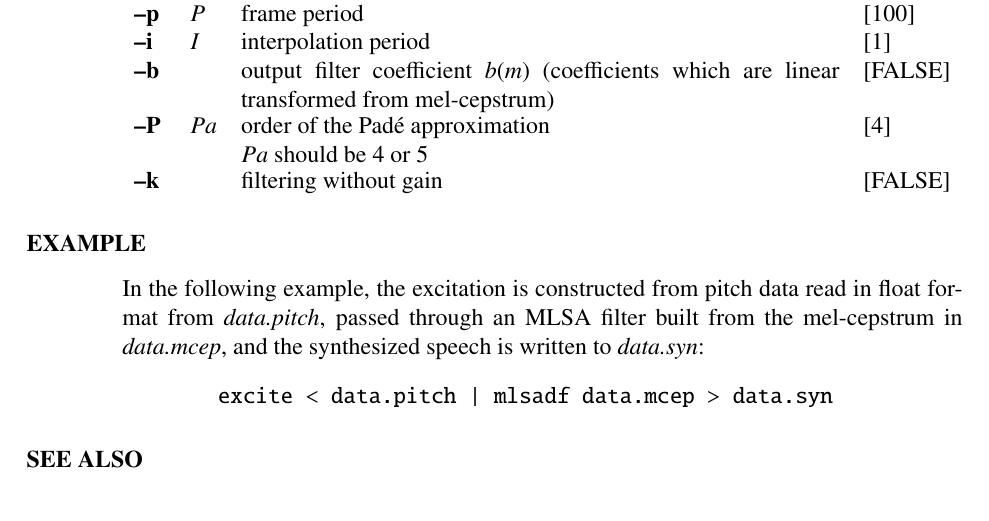
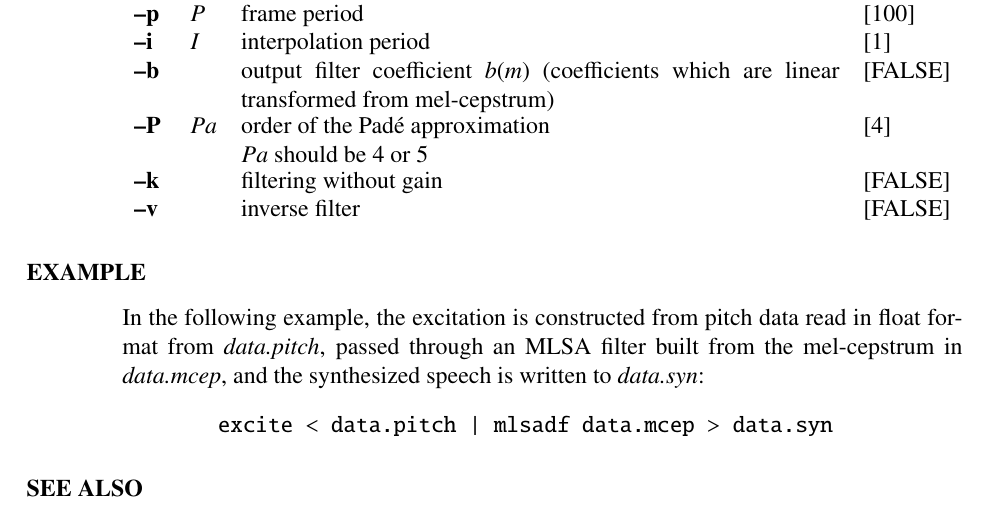
Before and after one commit to celsius/sptk, a LaTeX thesis (doc/ref_e/main.tex, which reads doc/ref_e/mlsadf.tex): part of page 128 of 186, cut so that both start at the same text. Compiled offline with LaTeX, dvips and Ghostscript.

Commit message:
Add -v option.

```diff
--- a/doc/ref_e/mlsadf.tex
+++ b/doc/ref_e/mlsadf.tex
@@ -357,6 +357,7 @@ have same value as the LMA filter (refer to \hyperlink{lmadf}{lmadf}).
 	\argm{P}{Pa}{order of the Pad\'e approximation\\
                      $Pa$ should be $4$ or $5$}{4}
 	\argm{k}{}{filtering without gain}{FALSE}
+	\argm{v}{}{inverse filter}{FALSE}
 \end{options}
 
 \begin{qsection}{EXAMPLE}
```
